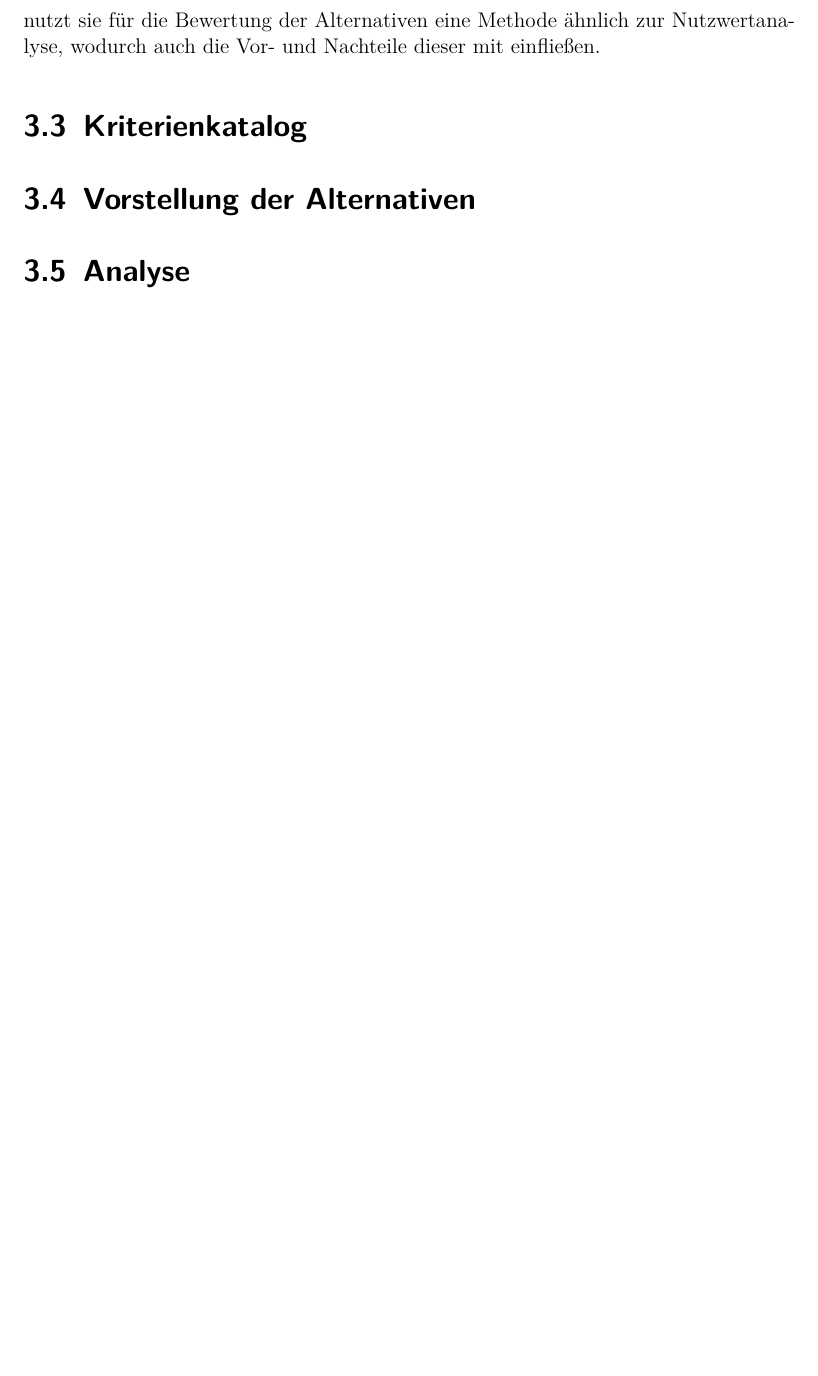
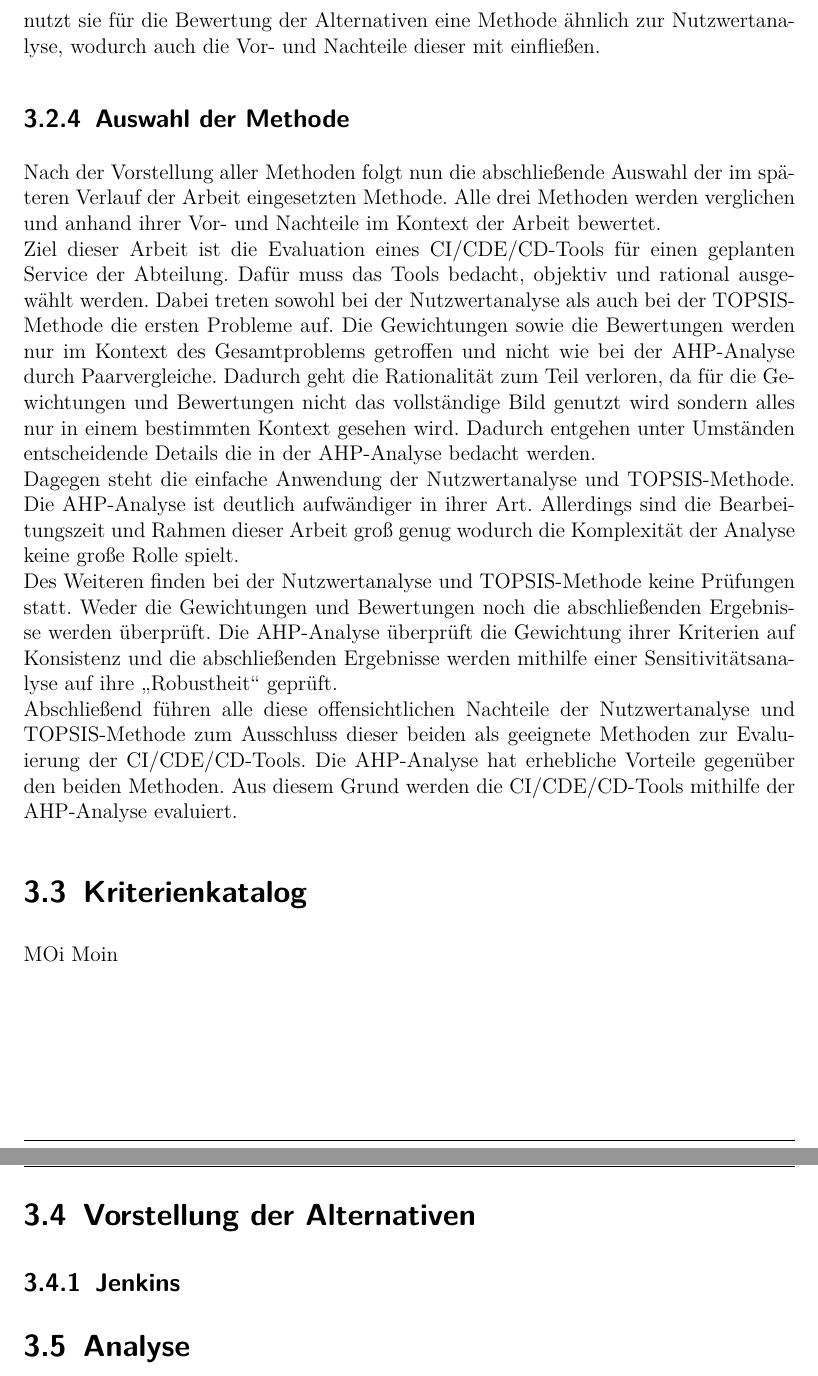
Before and after one commit to Sawing159/BA, a LaTeX document (master.tex, which reads anleitung.tex): part of page 36 of 41 before the commit and two parts of pages 36 and 37 of 42 after it, the two joined at a grey line, cut so that both start at the same text, the shorter picture padded with empty space. Compiled offline with pdfLaTeX; an older LaTeX class or package is replaced by its successor.

Commit message:
Auswahl der Methode fertig

```diff
--- a/anleitung.tex
+++ b/anleitung.tex
@@ -270,9 +270,17 @@ Die TOPSIS (Technique for Order Preference by Similarity to Ideal Solution) Meth
 	\label{img:topsis}
 \end{figure}\\
 In den Spalten finden sich jeweils die Bewertungen aller Alternativen in Bezug auf ein Kriterium. Logischerweise stehen dann in den Zeilen die Bewertung einer Alternative im Bezug auf alle Kriterien. Für jede Spalte wird dann das Minimum und Maximum gesucht um dadurch sowohl die obere als auch die untere Grenze zu bestimmen. Dabei ist zu beachten, dass die obere Grenze von Kriterium zu Kriterium unterschiedlich sein kann, da bei manchen Kriterien eine niedrige Bewertung als positiv angesehen wird. Als Letzter Schritt werden die euklidischen Distanzen zwischen den Bewertungen der Alternativen und denen der oberen und unteren Grenzen bestimmt. Die Alternative mit der geringsten Gesamtdistanz zur oberen Grenze oder der größten Gesamtdistanz zur unteren ist damit dann die beste Alternative. Außerdem ergibt sich dadurch eine Reihenfolge der Alternativen.\\
-Die TOPSIS Methode ist eine gute Möglichkeit um schnell eine Reihenfolge aus den vorhandenen Bewertungen zu erhalten. Außerdem benötigt sie wie die Nutzwertanalyse keine zusätzlichen Hilfsmittel und ist mathematisch einfach zu berechnen. Allerdings nutzt sie für die Bewertung der Alternativen eine Methode ähnlich zur Nutzwertanalyse, wodurch auch die Vor- und Nachteile dieser mit einfließen.
+Die TOPSIS-Methode ist eine gute Möglichkeit um schnell eine Reihenfolge aus den vorhandenen Bewertungen zu erhalten. Außerdem benötigt sie wie die Nutzwertanalyse keine zusätzlichen Hilfsmittel und ist mathematisch einfach zu berechnen. Allerdings nutzt sie für die Bewertung der Alternativen eine Methode ähnlich zur Nutzwertanalyse, wodurch auch die Vor- und Nachteile dieser mit einfließen.
+\subsection{Auswahl der Methode}
+Nach der Vorstellung aller Methoden folgt nun die abschließende Auswahl der im späteren Verlauf der Arbeit eingesetzten Methode. Alle drei Methoden werden verglichen und anhand ihrer Vor- und Nachteile im Kontext der Arbeit bewertet.\\
+Ziel dieser Arbeit ist die Evaluation eines \ac{CI}/\ac{CDE}/\ac{CD}-Tools für einen geplanten Service der Abteilung. Dafür muss das Tools bedacht, objektiv und rational ausgewählt werden. Dabei treten sowohl bei der Nutzwertanalyse als auch bei der TOPSIS-Methode die ersten Probleme auf. Die Gewichtungen sowie die Bewertungen werden nur im Kontext des Gesamtproblems getroffen und nicht wie bei der AHP-Analyse durch Paarvergleiche. Dadurch geht die Rationalität zum Teil verloren, da für die Gewichtungen und Bewertungen nicht das vollständige Bild genutzt wird sondern alles nur in einem bestimmten Kontext gesehen wird. Dadurch entgehen unter Umständen entscheidende Details die in der AHP-Analyse bedacht werden.\\
+Dagegen steht die einfache Anwendung der Nutzwertanalyse und TOPSIS-Methode. Die AHP-Analyse ist deutlich aufwändiger in ihrer Art. Allerdings sind die Bearbeitungszeit und Rahmen dieser Arbeit groß genug wodurch die Komplexität der Analyse keine große Rolle spielt.\\
+Des Weiteren finden bei der Nutzwertanalyse und TOPSIS-Methode keine Prüfungen statt. Weder die Gewichtungen und Bewertungen noch die abschließenden Ergebnisse werden überprüft. Die AHP-Analyse überprüft die Gewichtung ihrer Kriterien auf Konsistenz und die abschließenden Ergebnisse werden mithilfe einer Sensitivitätsanalyse auf ihre \enquote{Robustheit} geprüft.\\
+Abschließend führen alle diese offensichtlichen Nachteile der Nutzwertanalyse und TOPSIS-Methode zum Ausschluss dieser beiden als geeignete Methoden zur Evaluierung der \ac{CI}/\ac{CDE}/\ac{CD}-Tools. Die AHP-Analyse hat erhebliche Vorteile gegenüber den beiden Methoden. Aus diesem Grund werden die \ac{CI}/\ac{CDE}/\ac{CD}-Tools mithilfe der AHP-Analyse evaluiert.
 \section{Kriterienkatalog}
+MOi Moin
 \section{Vorstellung der Alternativen}
+\subsection{Jenkins}
 \section{Analyse}
 \subsection{Aufstellung des Zielsystems}
 \subsection{Gewichtung der Kriterien}
```
